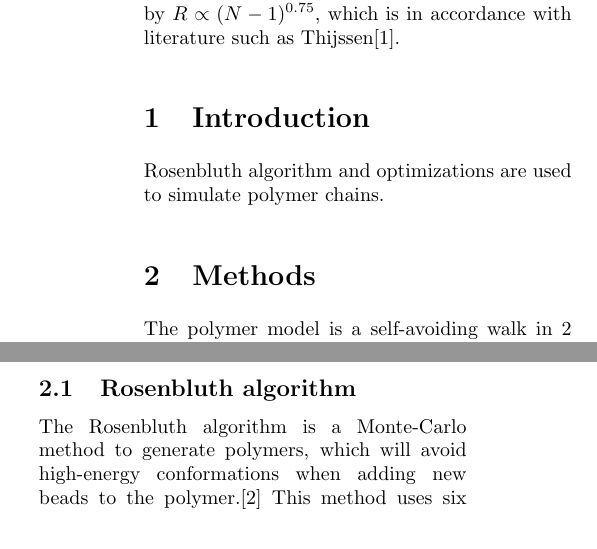
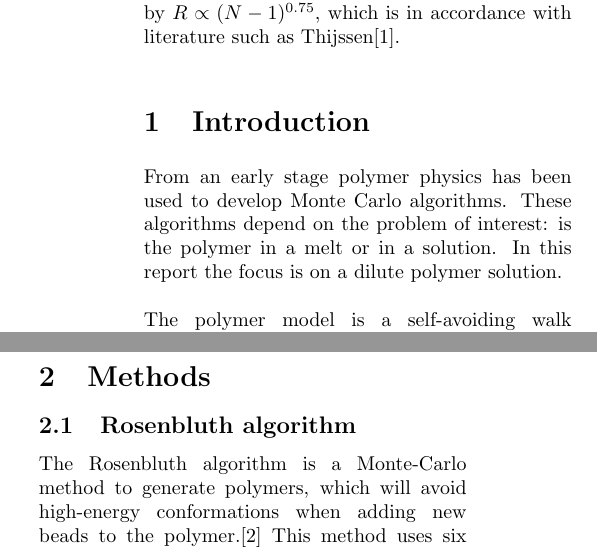
Before and after one commit to Durgarao-Guttula/polymer-chain-1, a LaTeX paper (report/Polymer-chain.tex): two parts of the columns of page 1 of 3, joined at a grey line, cut so that both start at the same text. Compiled offline with pdfLaTeX.

Commit message:
missing introduction added

```diff
--- a/report/Polymer-chain.tex
+++ b/report/Polymer-chain.tex
@@ -1,6 +1,7 @@
 \documentclass[a4paper,twocolumn]{article}
 \usepackage[utf8]{inputenc}
 \usepackage{graphicx}
+\usepackage{epstopdf}
 \usepackage{amsmath}
 \usepackage{amssymb}
 \setlength{\columnsep}{0.8cm}
@@ -21,9 +22,7 @@
 \end{abstract}
 
 \section{Introduction}
-Rosenbluth algorithm and optimizations are used to simulate polymer chains.
-
-\section{Methods}
+From an early stage polymer physics has been used to develop Monte Carlo algorithms. These algorithms depend on the problem of interest: is the polymer in a melt or in a solution. In this report the focus is on a dilute polymer solution.\\ \\
 The polymer model is a self-avoiding walk in 2 dimensions, where each effective monomer is a fixed distance from the nearest neighbour. The interaction between the beads is modeled by the Lennard-Jones potential:
 
 \begin{equation}\label{eq:lennardjones}
@@ -31,7 +30,7 @@ The polymer model is a self-avoiding walk in 2 dimensions, where each effective
 \end{equation}
 
 Where $\epsilon = 0.25$ (natural units), and $\sigma = 0.8$, given that the distance between monomers is equal to $1$.
-
+\section{Methods}
 \subsection{Rosenbluth algorithm}
 The Rosenbluth algorithm is a Monte-Carlo method to generate polymers, which will avoid high-energy conformations when adding new beads to the polymer.\cite{rosenbluth} This method uses six evenly spaced ($2\pi /6$) discrete angles with a random offset for which the new bead can be added to the polymer, as shown in fig. \ref{fig:roulette}. It will avoid any improbable conformations by adding the next bead with a probability proportional to $\exp(-E(\theta)/(k_BT))$, where $E(\theta)$ is the interaction energy of the new bead with the rest of the polymer, and $\theta$ is the angle between the new bead and the previous two beads. The weight for each angle $\theta_j$ is calculated with:
 \begin{equation}\label{eq:weight}
```
Also changed, not shown: report/Polymer-chain.pdf, 7 other files.
